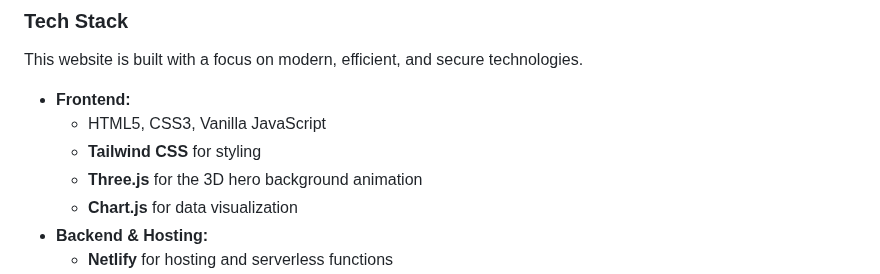
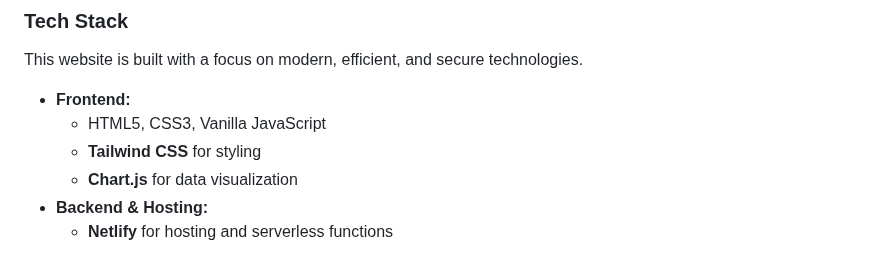
Before and after one commit to KnowOneActual/BB_Website, a Markdown page: README.md, the part around the change. Drawn GitHub-style.

Commit message:
updated typo

```diff
--- a/README.md
+++ b/README.md
@@ -39,7 +39,6 @@ This website is built with a focus on modern, efficient, and secure technologies
   * **Frontend:**
       * HTML5, CSS3, Vanilla JavaScript
       * **Tailwind CSS** for styling
-      * **Three.js** for the 3D hero background animation
       * **Chart.js** for data visualization
   * **Backend & Hosting:**
       * **Netlify** for hosting and serverless functions
```
